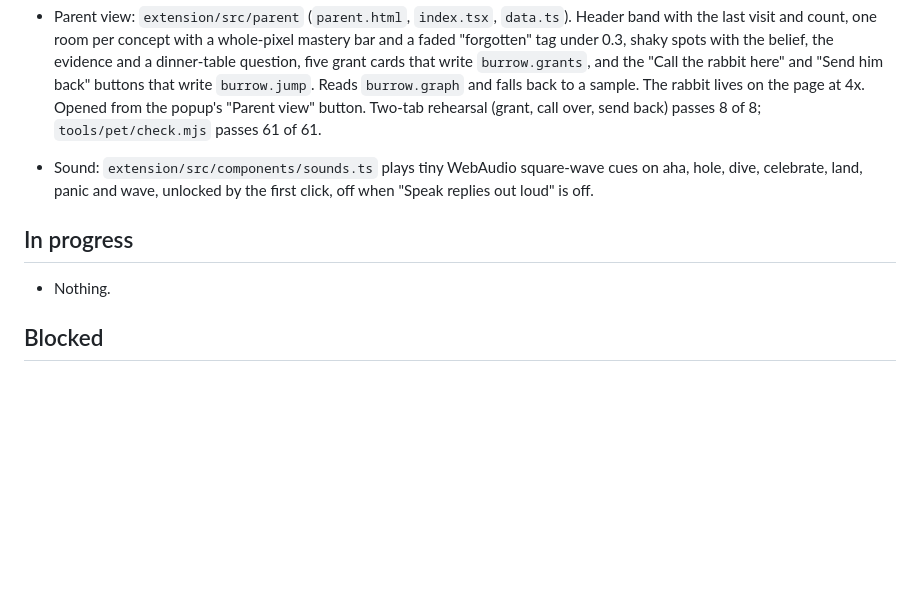
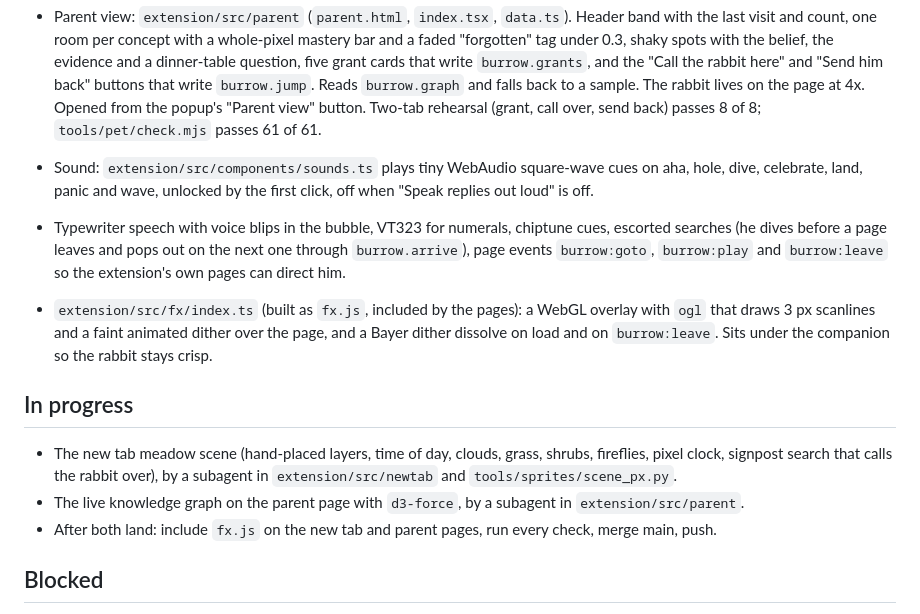
Before and after one commit to jerryjlwang/Burrow, a Markdown page: docs/frontend/STATUS.md, the part around the change. Drawn GitHub-style; blank space fills up the shorter version.

Commit message:
Update status for the design round

```diff
--- a/docs/frontend/STATUS.md
+++ b/docs/frontend/STATUS.md
@@ -33,9 +33,14 @@ Updated: 2026-09-19
 - Parent view: `extension/src/parent` (`parent.html`, `index.tsx`, `data.ts`). Header band with the last visit and count, one room per concept with a whole-pixel mastery bar and a faded "forgotten" tag under 0.3, shaky spots with the belief, the evidence and a dinner-table question, five grant cards that write `burrow.grants`, and the "Call the rabbit here" and "Send him back" buttons that write `burrow.jump`. Reads `burrow.graph` and falls back to a sample. The rabbit lives on the page at 4x. Opened from the popup's "Parent view" button. Two-tab rehearsal (grant, call over, send back) passes 8 of 8; `tools/pet/check.mjs` passes 61 of 61.
 - Sound: `extension/src/components/sounds.ts` plays tiny WebAudio square-wave cues on aha, hole, dive, celebrate, land, panic and wave, unlocked by the first click, off when "Speak replies out loud" is off.
 
+- Typewriter speech with voice blips in the bubble, VT323 for numerals, chiptune cues, escorted searches (he dives before a page leaves and pops out on the next one through `burrow.arrive`), page events `burrow:goto`, `burrow:play` and `burrow:leave` so the extension's own pages can direct him.
+- `extension/src/fx/index.ts` (built as `fx.js`, included by the pages): a WebGL overlay with `ogl` that draws 3 px scanlines and a faint animated dither over the page, and a Bayer dither dissolve on load and on `burrow:leave`. Sits under the companion so the rabbit stays crisp.
+
 ## In progress
 
-- Nothing.
+- The new tab meadow scene (hand-placed layers, time of day, clouds, grass, shrubs, fireflies, pixel clock, signpost search that calls the rabbit over), by a subagent in `extension/src/newtab` and `tools/sprites/scene_px.py`.
+- The live knowledge graph on the parent page with `d3-force`, by a subagent in `extension/src/parent`.
+- After both land: include `fx.js` on the new tab and parent pages, run every check, merge main, push.
 
 ## Blocked
 
```
